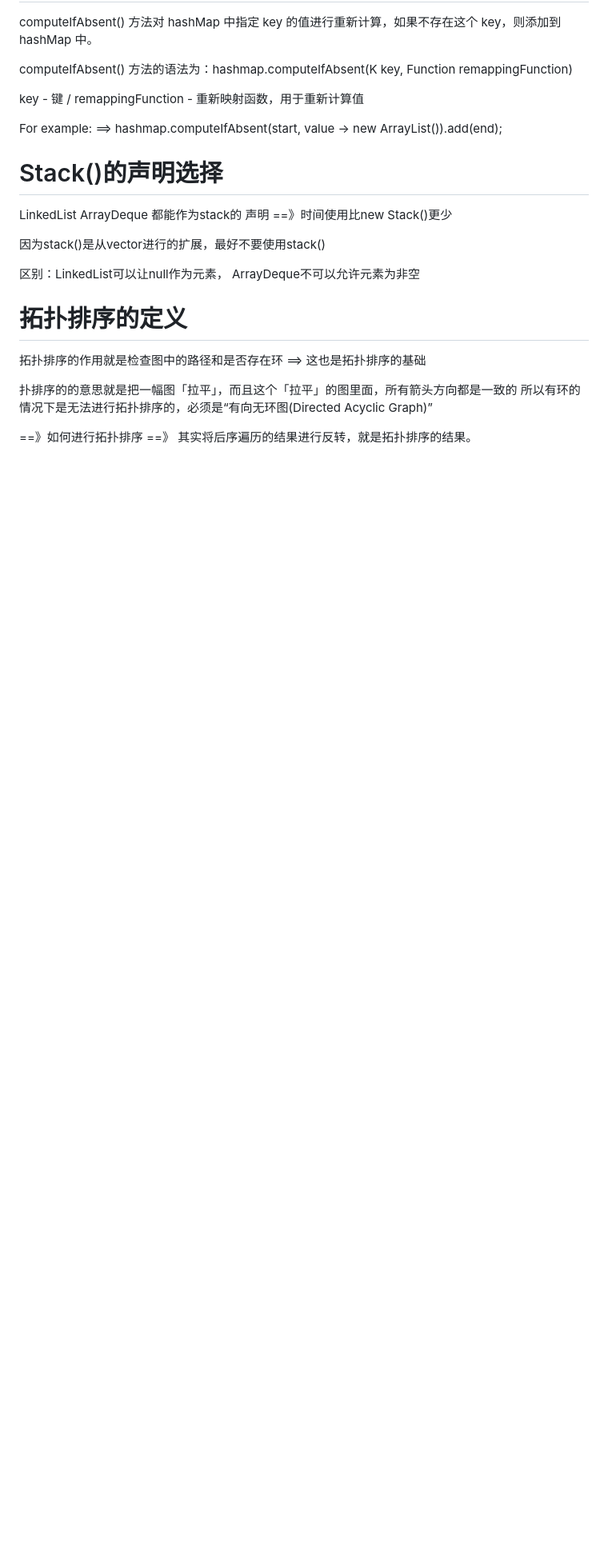
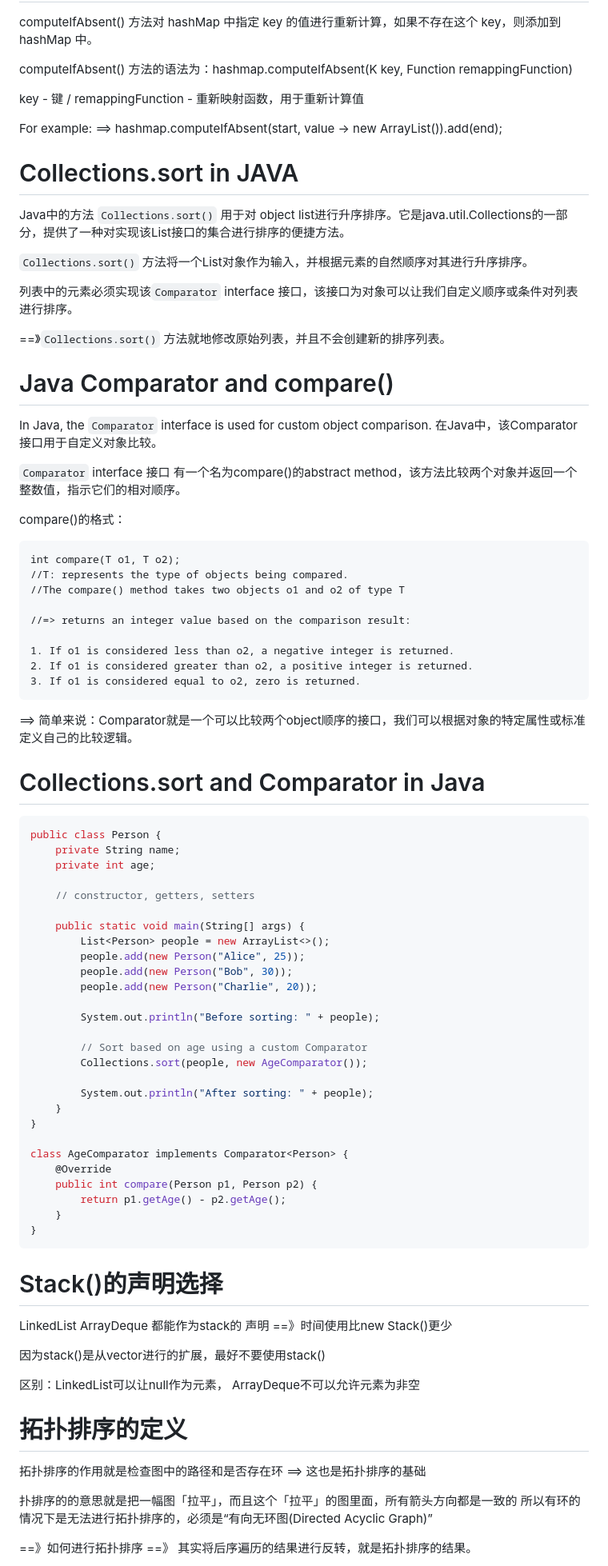
Before and after one commit to ChenHCY/AlgorithmsQuestion, a Markdown page: README.md, the part around one of its changes. Shown at 80% size. Rendered like a GitHub page; blank space fills up the shorter version.

````diff
--- a/README.md
+++ b/README.md
@@ -130,6 +130,67 @@ key - 键  /  remappingFunction - 重新映射函数，用于重新计算值
 
 For example: ==> hashmap.computeIfAbsent(start, value -> new ArrayList<Integer>()).add(end);
 
+
+# Collections.sort in JAVA
+Java中的方法 `Collections.sort()` 用于对 object list进行升序排序。它是java.util.Collections的一部分，提供了一种对实现该List接口的集合进行排序的便捷方法。
+
+`Collections.sort()` 方法将一个List对象作为输入，并根据元素的自然顺序对其进行升序排序。
+
+列表中的元素必须实现该`Comparator` interface 接口，该接口为对象可以让我们自定义顺序或条件对列表进行排序。
+
+==》`Collections.sort()` 方法就地修改原始列表，并且不会创建新的排序列表。
+
+# Java Comparator and compare()
+In Java, the `Comparator` interface is used for custom object comparison.  在Java中，该Comparator接口用于自定义对象比较。
+
+`Comparator` interface 接口 有一个名为compare()的abstract method，该方法比较两个对象并返回一个整数值，指示它们的相对顺序。
+
+compare()的格式：
+```Jaca
+int compare(T o1, T o2);
+//T: represents the type of objects being compared.
+//The compare() method takes two objects o1 and o2 of type T
+
+//=> returns an integer value based on the comparison result:
+
+1. If o1 is considered less than o2, a negative integer is returned.
+2. If o1 is considered greater than o2, a positive integer is returned.
+3. If o1 is considered equal to o2, zero is returned.
+```
+
+==> 简单来说：Comparator就是一个可以比较两个object顺序的接口，我们可以根据对象的特定属性或标准定义自己的比较逻辑。
+
+# Collections.sort and Comparator in Java
+```Java
+public class Person {
+    private String name;
+    private int age;
+
+    // constructor, getters, setters
+
+    public static void main(String[] args) {
+        List<Person> people = new ArrayList<>();
+        people.add(new Person("Alice", 25));
+        people.add(new Person("Bob", 30));
+        people.add(new Person("Charlie", 20));
+
+        System.out.println("Before sorting: " + people);
+
+        // Sort based on age using a custom Comparator
+        Collections.sort(people, new AgeComparator());
+
+        System.out.println("After sorting: " + people);
+    }
+}
+
+class AgeComparator implements Comparator<Person> {
+    @Override
+    public int compare(Person p1, Person p2) {
+        return p1.getAge() - p2.getAge();
+    }
+}
+```
+
  # Stack()的声明选择
 
  LinkedList ArrayDeque 都能作为stack的 声明 ==》时间使用比new Stack()更少
````
Also changed, not shown: other parts of README.md (+1 -1 lines).
